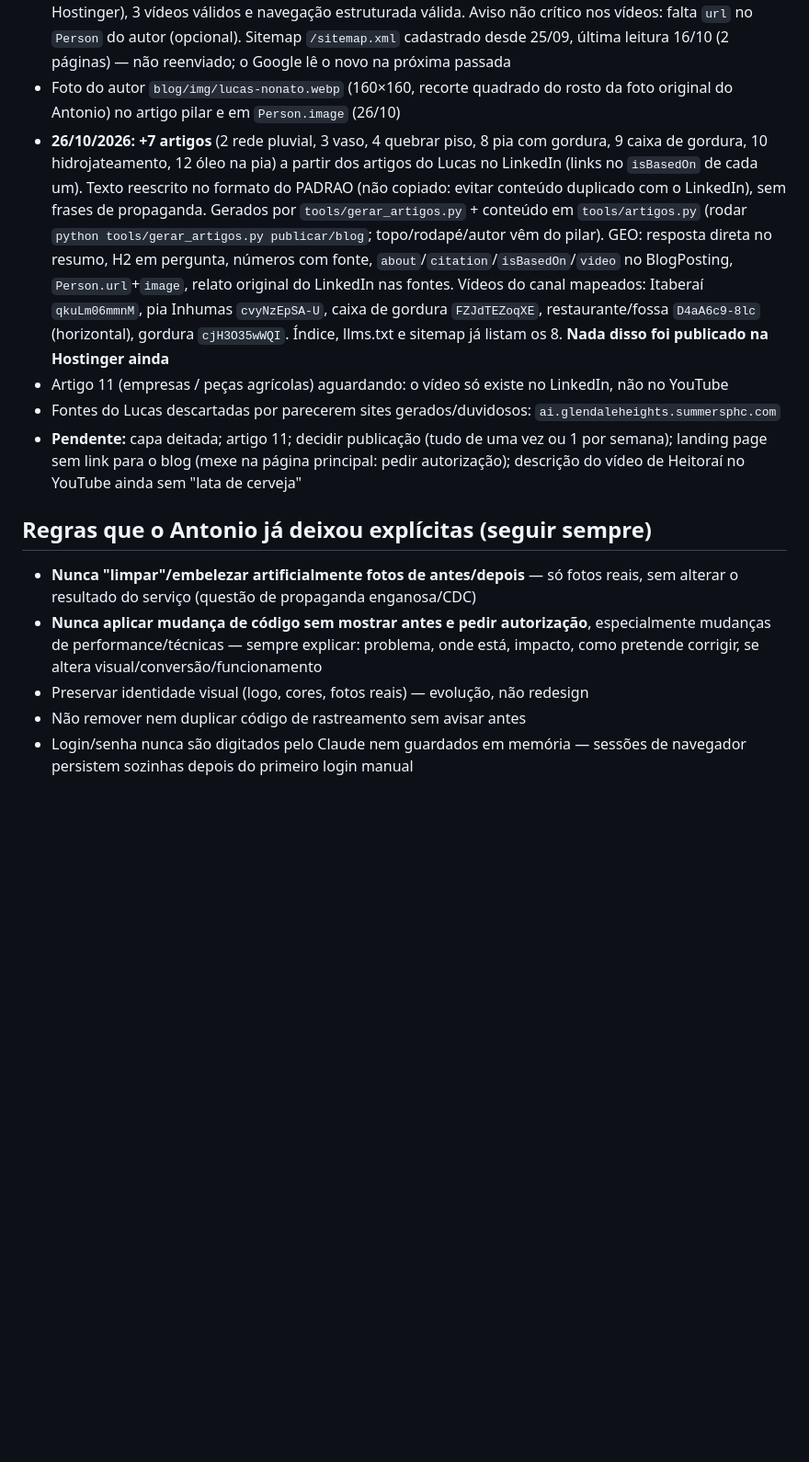
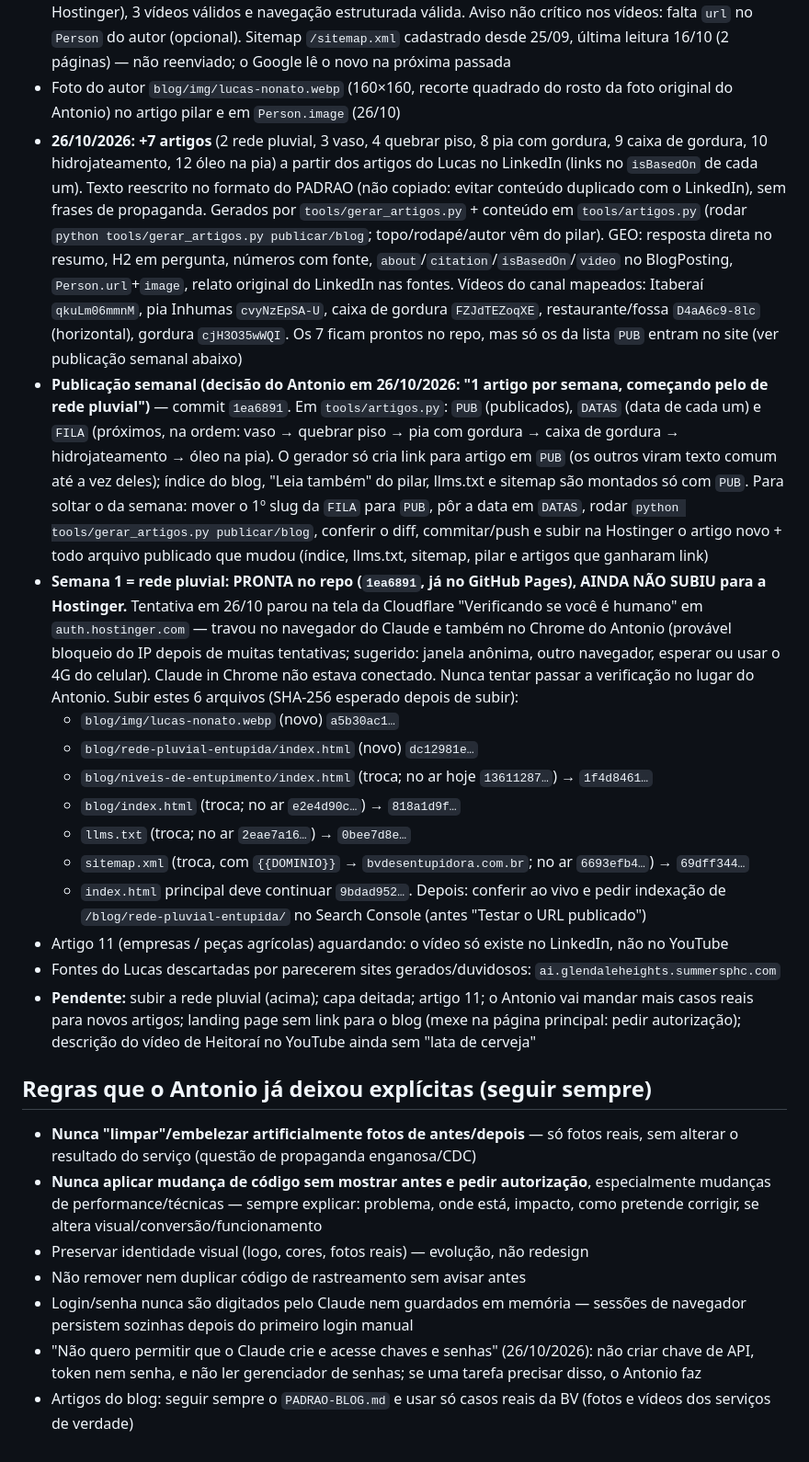
Before and after one commit to Antonio9954/bv-desentupidora-lp, a Markdown page: CLAUDE.md, the part around the change. Shown at 92% size. Drawn GitHub-style; blank space fills up the shorter version.

Commit message:
CLAUDE.md: publicação semanal do blog e rede pluvial pendente na Hostinger
- Como soltar o artigo da semana (PUB/DATAS/FILA em tools/artigos.py)
- Rede pluvial pronta no repo, ainda não subiu: 6 arquivos e SHA esperados
- Bloqueio da Cloudflare em auth.hostinger.com em 26/10
- Regra do Antonio: Claude não cria nem acessa chaves e senhas

Co-Authored-By: Claude Opus 5.5 <noreply@anthropic.com>

```diff
--- a/CLAUDE.md
+++ b/CLAUDE.md
@@ -108,10 +108,19 @@ Commit `2fa4b36`, **publicado na Hostinger em 21/10/2026 ~14:05** (só o `index.
 - **PUBLICADO na Hostinger em 23/10/2026** (pedido do Antonio, "sem atrapalhar a página principal"; commit `26fa084`): `blog/img/nivel-4-cano-de-gordura.webp`, `blog/blog.css`, `blog/niveis-de-entupimento/index.html`, `blog/index.html` (arquivos novos) e depois `sitemap.xml` (= o que estava no ar + 2 linhas do blog) e `llms.txt` (versão do zip). SHA-256 conferido no GitHub Pages, no servidor (API `?checksum=sha256`) e no domínio. `index.html` principal NÃO foi tocado: SHA `9bdad952…` e data de modificação 21/10 iguais antes e depois; página principal conferida ao vivo (H1, robots, GTM, sem erro novo). Backup do sitemap e llms.txt anteriores: `backup-hostinger-antes-blog-2026-10-23/` (fora do git). A sessão da Hostinger tinha expirado; o Antonio entrou de novo no navegador do Claude (o login no Chrome dele não vale para o navegador do Claude)
 - **Search Console (23/10/2026 ~10:10):** indexação solicitada para `/blog/` e `/blog/niveis-de-entupimento/` (propriedade de prefixo `https://bvdesentupidora.com.br/`; o Antonio fez login no Google no navegador do Claude). O 1º pedido do `/blog/` deu "Ops... algo deu errado"; rodar antes "Testar o URL publicado" e pedir de novo funcionou. Teste ao vivo: as duas páginas "disponíveis para o Google" (sem bloqueio da Hostinger), 3 vídeos válidos e navegação estruturada válida. Aviso não crítico nos vídeos: falta `url` no `Person` do autor (opcional). Sitemap `/sitemap.xml` cadastrado desde 25/09, última leitura 16/10 (2 páginas) — não reenviado; o Google lê o novo na próxima passada
 - Foto do autor `blog/img/lucas-nonato.webp` (160×160, recorte quadrado do rosto da foto original do Antonio) no artigo pilar e em `Person.image` (26/10)
-- **26/10/2026: +7 artigos** (2 rede pluvial, 3 vaso, 4 quebrar piso, 8 pia com gordura, 9 caixa de gordura, 10 hidrojateamento, 12 óleo na pia) a partir dos artigos do Lucas no LinkedIn (links no `isBasedOn` de cada um). Texto reescrito no formato do PADRAO (não copiado: evitar conteúdo duplicado com o LinkedIn), sem frases de propaganda. Gerados por `tools/gerar_artigos.py` + conteúdo em `tools/artigos.py` (rodar `python tools/gerar_artigos.py publicar/blog`; topo/rodapé/autor vêm do pilar). GEO: resposta direta no resumo, H2 em pergunta, números com fonte, `about`/`citation`/`isBasedOn`/`video` no BlogPosting, `Person.url`+`image`, relato original do LinkedIn nas fontes. Vídeos do canal mapeados: Itaberaí `qkuLm06mmnM`, pia Inhumas `cvyNzEpSA-U`, caixa de gordura `FZJdTEZoqXE`, restaurante/fossa `D4aA6c9-8lc` (horizontal), gordura `cjH3O35wWQI`. Índice, llms.txt e sitemap já listam os 8. **Nada disso foi publicado na Hostinger ainda**
+- **26/10/2026: +7 artigos** (2 rede pluvial, 3 vaso, 4 quebrar piso, 8 pia com gordura, 9 caixa de gordura, 10 hidrojateamento, 12 óleo na pia) a partir dos artigos do Lucas no LinkedIn (links no `isBasedOn` de cada um). Texto reescrito no formato do PADRAO (não copiado: evitar conteúdo duplicado com o LinkedIn), sem frases de propaganda. Gerados por `tools/gerar_artigos.py` + conteúdo em `tools/artigos.py` (rodar `python tools/gerar_artigos.py publicar/blog`; topo/rodapé/autor vêm do pilar). GEO: resposta direta no resumo, H2 em pergunta, números com fonte, `about`/`citation`/`isBasedOn`/`video` no BlogPosting, `Person.url`+`image`, relato original do LinkedIn nas fontes. Vídeos do canal mapeados: Itaberaí `qkuLm06mmnM`, pia Inhumas `cvyNzEpSA-U`, caixa de gordura `FZJdTEZoqXE`, restaurante/fossa `D4aA6c9-8lc` (horizontal), gordura `cjH3O35wWQI`. Os 7 ficam prontos no repo, mas só os da lista `PUB` entram no site (ver publicação semanal abaixo)
+- **Publicação semanal (decisão do Antonio em 26/10/2026: "1 artigo por semana, começando pelo de rede pluvial")** — commit `1ea6891`. Em `tools/artigos.py`: `PUB` (publicados), `DATAS` (data de cada um) e `FILA` (próximos, na ordem: vaso → quebrar piso → pia com gordura → caixa de gordura → hidrojateamento → óleo na pia). O gerador só cria link para artigo em `PUB` (os outros viram texto comum até a vez deles); índice do blog, "Leia também" do pilar, llms.txt e sitemap são montados só com `PUB`. Para soltar o da semana: mover o 1º slug da `FILA` para `PUB`, pôr a data em `DATAS`, rodar `python tools/gerar_artigos.py publicar/blog`, conferir o diff, commitar/push e subir na Hostinger o artigo novo + todo arquivo publicado que mudou (índice, llms.txt, sitemap, pilar e artigos que ganharam link)
+- **Semana 1 = rede pluvial: PRONTA no repo (`1ea6891`, já no GitHub Pages), AINDA NÃO SUBIU para a Hostinger.** Tentativa em 26/10 parou na tela da Cloudflare "Verificando se você é humano" em `auth.hostinger.com` — travou no navegador do Claude e também no Chrome do Antonio (provável bloqueio do IP depois de muitas tentativas; sugerido: janela anônima, outro navegador, esperar ou usar o 4G do celular). Claude in Chrome não estava conectado. Nunca tentar passar a verificação no lugar do Antonio. Subir estes 6 arquivos (SHA-256 esperado depois de subir):
+  - `blog/img/lucas-nonato.webp` (novo) `a5b30ac1…`
+  - `blog/rede-pluvial-entupida/index.html` (novo) `dc12981e…`
+  - `blog/niveis-de-entupimento/index.html` (troca; no ar hoje `13611287…`) → `1f4d8461…`
+  - `blog/index.html` (troca; no ar `e2e4d90c…`) → `818a1d9f…`
+  - `llms.txt` (troca; no ar `2eae7a16…`) → `0bee7d8e…`
+  - `sitemap.xml` (troca, com `{{DOMINIO}}` → `bvdesentupidora.com.br`; no ar `6693efb4…`) → `69dff344…`
+  - `index.html` principal deve continuar `9bdad952…`. Depois: conferir ao vivo e pedir indexação de `/blog/rede-pluvial-entupida/` no Search Console (antes "Testar o URL publicado")
 - Artigo 11 (empresas / peças agrícolas) aguardando: o vídeo só existe no LinkedIn, não no YouTube
 - Fontes do Lucas descartadas por parecerem sites gerados/duvidosos: `ai.glendaleheights.summersphc.com`
-- **Pendente:** capa deitada; artigo 11; decidir publicação (tudo de uma vez ou 1 por semana); landing page sem link para o blog (mexe na página principal: pedir autorização); descrição do vídeo de Heitoraí no YouTube ainda sem "lata de cerveja"
+- **Pendente:** subir a rede pluvial (acima); capa deitada; artigo 11; o Antonio vai mandar mais casos reais para novos artigos; landing page sem link para o blog (mexe na página principal: pedir autorização); descrição do vídeo de Heitoraí no YouTube ainda sem "lata de cerveja"
 
 ## Regras que o Antonio já deixou explícitas (seguir sempre)
 
@@ -120,3 +129,5 @@ Commit `2fa4b36`, **publicado na Hostinger em 21/10/2026 ~14:05** (só o `index.
 - Preservar identidade visual (logo, cores, fotos reais) — evolução, não redesign
 - Não remover nem duplicar código de rastreamento sem avisar antes
 - Login/senha nunca são digitados pelo Claude nem guardados em memória — sessões de navegador persistem sozinhas depois do primeiro login manual
+- "Não quero permitir que o Claude crie e acesse chaves e senhas" (26/10/2026): não criar chave de API, token nem senha, e não ler gerenciador de senhas; se uma tarefa precisar disso, o Antonio faz
+- Artigos do blog: seguir sempre o `PADRAO-BLOG.md` e usar só casos reais da BV (fotos e vídeos dos serviços de verdade)
```
